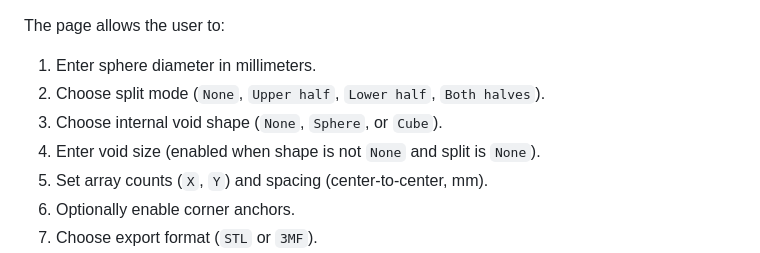
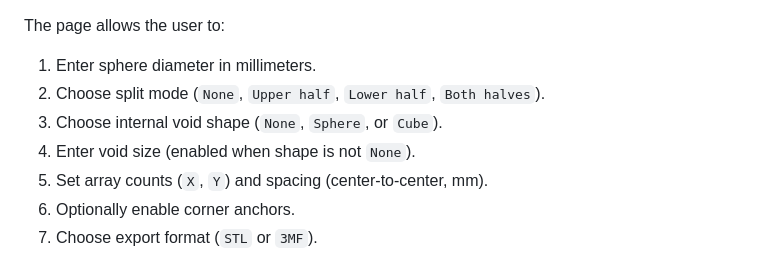
Before and after one commit to CarMan-W/cursor_playground, a Markdown page: sphere_project/README.md, the part around the change. GitHub-like rendering.

Commit message:
Clarify README split+void web option note
Co-authored-by: CHI WANG <CarMan-W@users.noreply.github.com>

```diff
--- a/sphere_project/README.md
+++ b/sphere_project/README.md
@@ -201,7 +201,7 @@ The page allows the user to:
 1. Enter sphere diameter in millimeters.
 2. Choose split mode (`None`, `Upper half`, `Lower half`, `Both halves`).
 3. Choose internal void shape (`None`, `Sphere`, or `Cube`).
-4. Enter void size (enabled when shape is not `None` and split is `None`).
+4. Enter void size (enabled when shape is not `None`).
 5. Set array counts (`X`, `Y`) and spacing (center-to-center, mm).
 6. Optionally enable corner anchors.
 7. Choose export format (`STL` or `3MF`).
```
